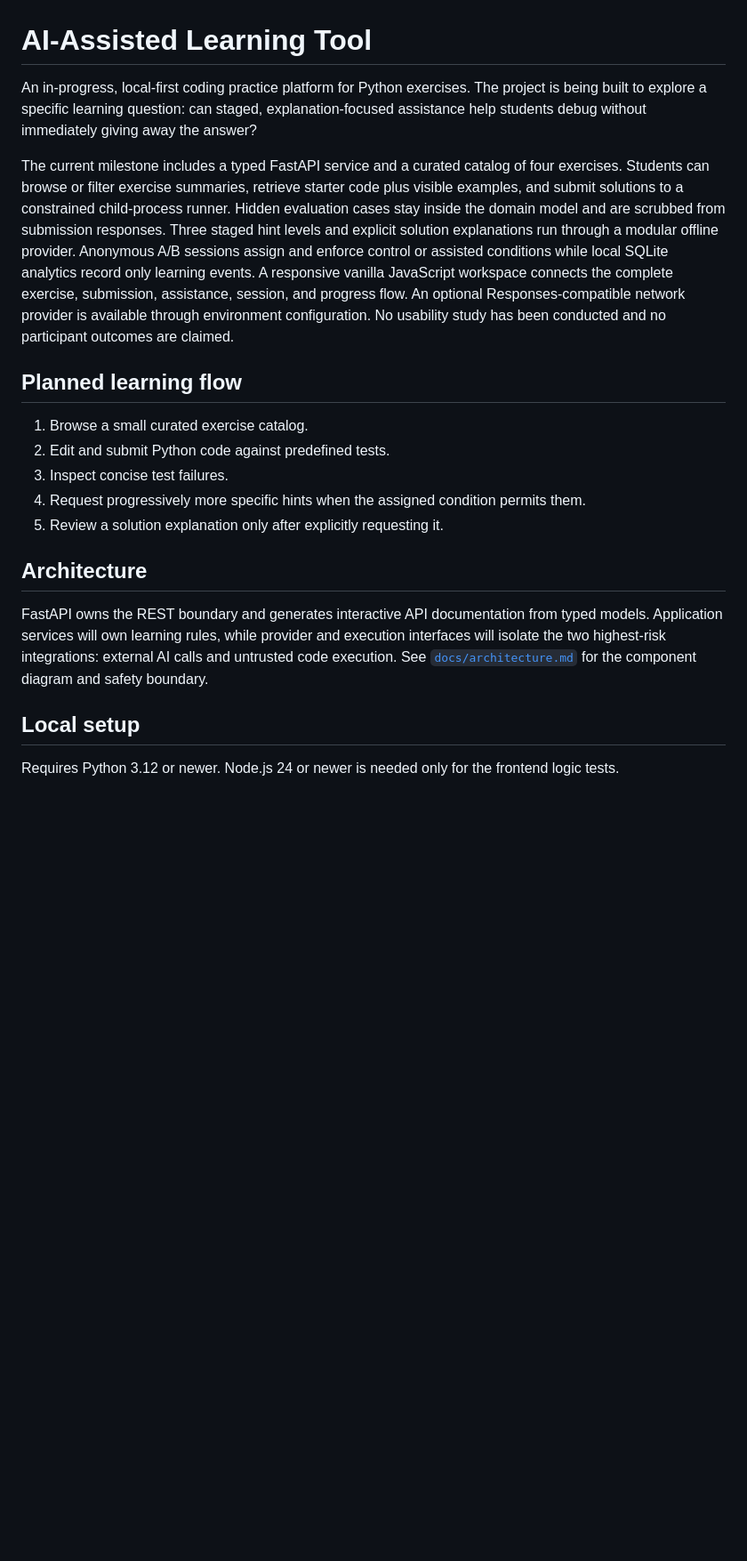
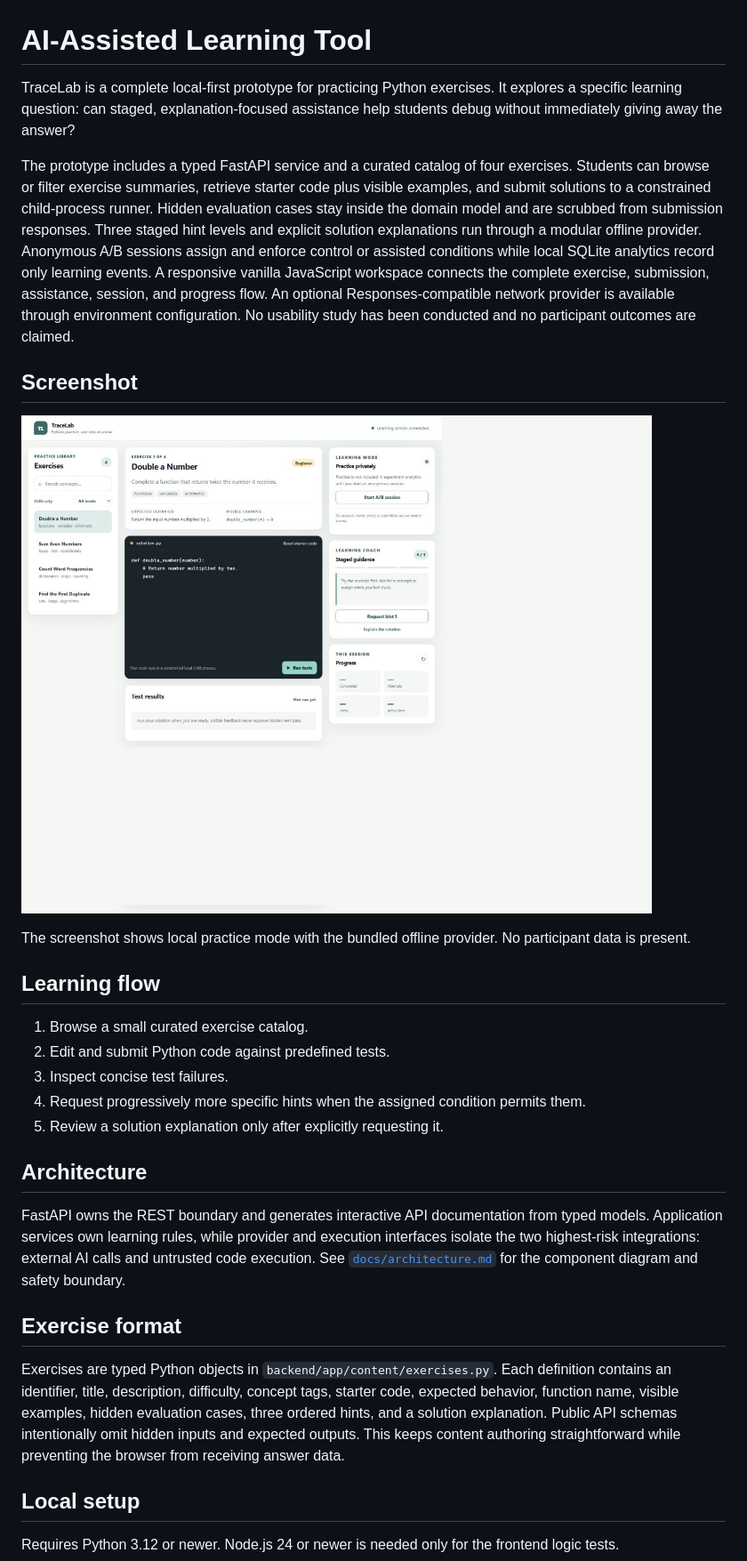
Before and after one commit to kshres31/ai-assisted-learning-tool, a Markdown page: README.md, the part around one of its changes. Shown at 89% size. Drawn GitHub-style; pictures changed too: docs/images/workspace.jpg (added); blank space fills up the shorter version.

Commit message:
docs: finalize project guide and verification

```diff
--- a/README.md
+++ b/README.md
@@ -1,10 +1,10 @@
 # AI-Assisted Learning Tool
 
-An in-progress, local-first coding practice platform for Python exercises. The project is being
-built to explore a specific learning question: can staged, explanation-focused assistance help
+TraceLab is a complete local-first prototype for practicing Python exercises. It explores a
+specific learning question: can staged, explanation-focused assistance help
 students debug without immediately giving away the answer?
 
-The current milestone includes a typed FastAPI service and a curated catalog of four exercises.
+The prototype includes a typed FastAPI service and a curated catalog of four exercises.
 Students can browse or filter exercise summaries, retrieve starter code plus visible examples, and
 submit solutions to a constrained child-process runner. Hidden evaluation cases stay inside the
 domain model and are scrubbed from submission responses. Three staged hint levels and explicit
@@ -15,7 +15,14 @@ session, and progress flow. An optional Responses-compatible network provider is
 environment configuration. No usability study has been conducted and no participant outcomes are
 claimed.
 
-## Planned learning flow
+## Screenshot
+
+![TraceLab coding workspace](docs/images/workspace.jpg)
+
+The screenshot shows local practice mode with the bundled offline provider. No participant data is
+present.
+
+## Learning flow
 
 1. Browse a small curated exercise catalog.
 2. Edit and submit Python code against predefined tests.
@@ -26,9 +33,17 @@ claimed.
 ## Architecture
 
 FastAPI owns the REST boundary and generates interactive API documentation from typed models.
-Application services will own learning rules, while provider and execution interfaces will isolate
+Application services own learning rules, while provider and execution interfaces isolate
 the two highest-risk integrations: external AI calls and untrusted code execution. See
 [`docs/architecture.md`](docs/architecture.md) for the component diagram and safety boundary.
+
+## Exercise format
+
+Exercises are typed Python objects in `backend/app/content/exercises.py`. Each definition contains
+an identifier, title, description, difficulty, concept tags, starter code, expected behavior,
+function name, visible examples, hidden evaluation cases, three ordered hints, and a solution
+explanation. Public API schemas intentionally omit hidden inputs and expected outputs. This keeps
+content authoring straightforward while preventing the browser from receiving answer data.
 
 ## Local setup
 
```
Also changed, not shown: other parts of README.md (+25 -0 lines), docs/architecture.md (+5 -5 lines), docs/project-status.md (added, +52 -0 lines).
